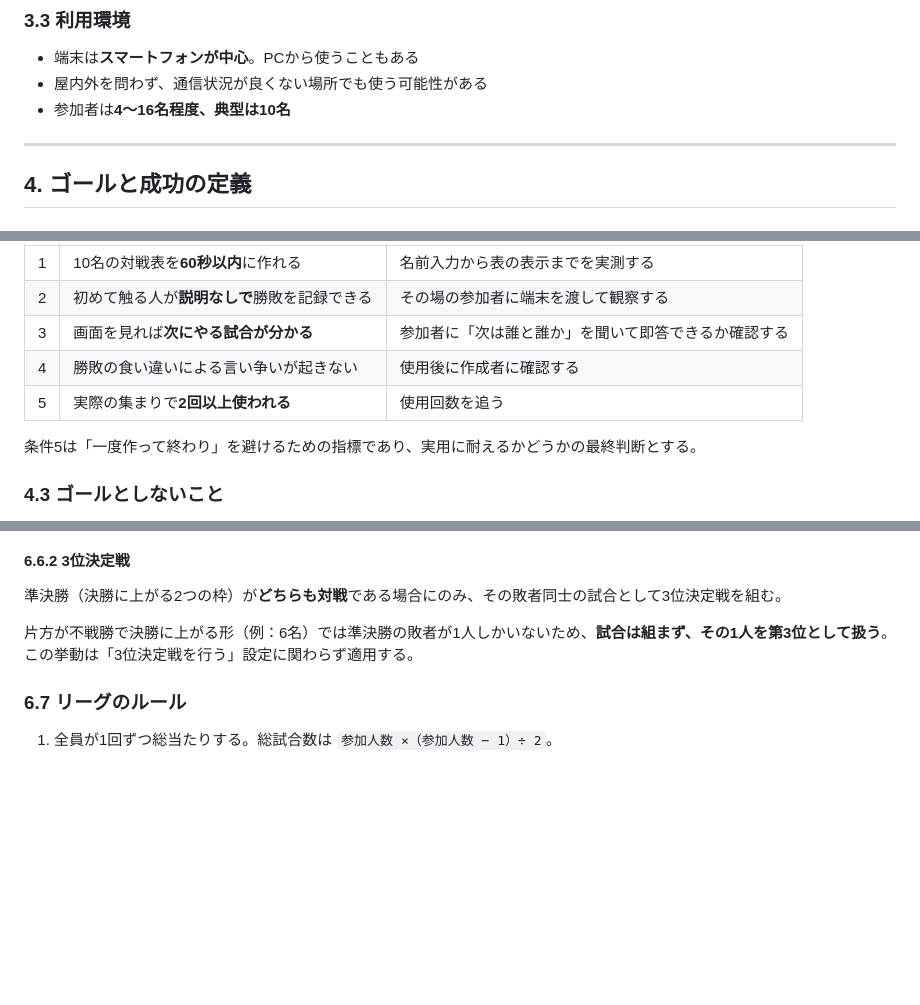
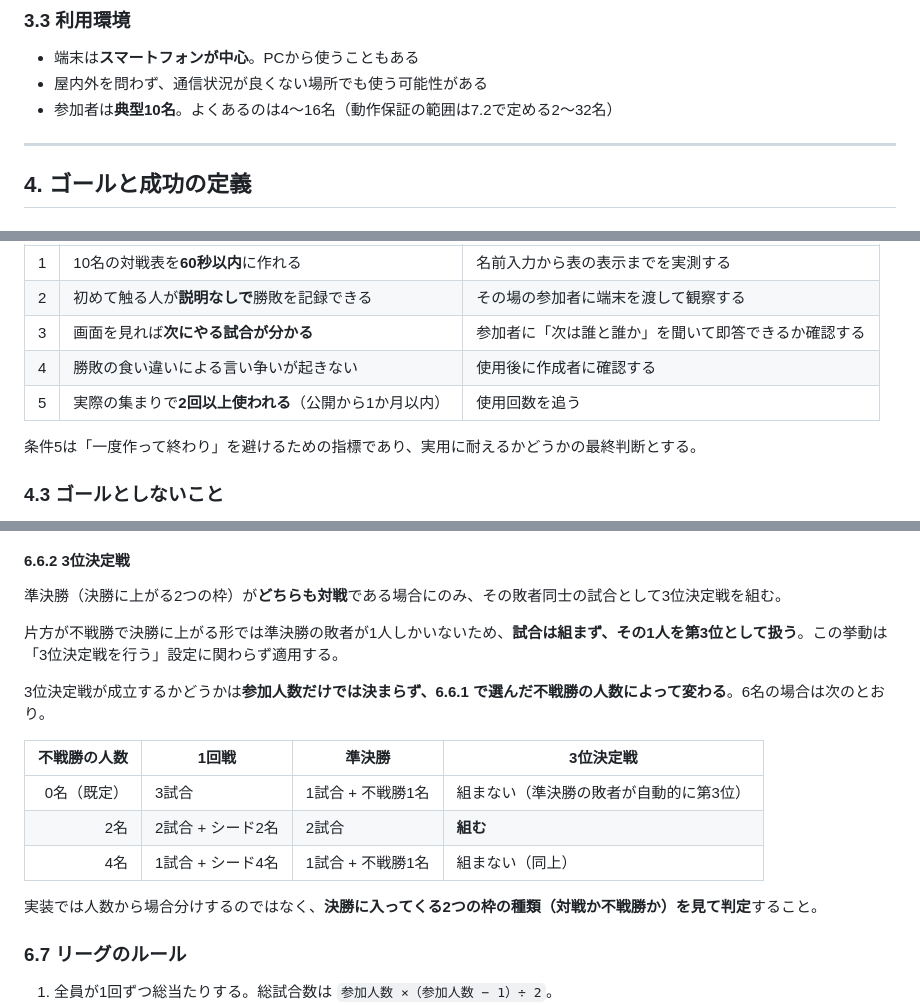
Before and after one commit to oshima0627/tournament, a Markdown page: docs/requirements.md, 3 parts joined by grey strips. Rendered like a GitHub page; blank space fills up the shorter version.

Commit message:
docs: 読み手テストで見つかった要件定義の不備を修正
文脈を持たない読み手に要件定義書だけを読ませたところ、3点の不備が
見つかったため修正する。

- 6.6.2 の「例：6名」が誤解を招いていた。3位決定戦の有無は人数では
  なく不戦勝の人数で変わるため、6名での場合分け表を追加し、実装では
  決勝に入る枠の種類で判定するよう明記する
- 3.3 / 7.2 / 8.2 で参加人数の書き方が揃っておらず、典型値と動作保証
  範囲の関係が読み取りにくかったため統一する
- 4.2 の成功条件5に観測期間（公開から1か月以内）を追加する

Co-Authored-By: Claude Opus 5 <noreply@anthropic.com>
Claude-Session: https://claude.ai/code/session_01L6kaVETPqpJiWsZZP1TYPb

```diff
--- a/docs/requirements.md
+++ b/docs/requirements.md
@@ -114,7 +114,7 @@
 
 - 端末は**スマートフォンが中心**。PCから使うこともある
 - 屋内外を問わず、通信状況が良くない場所でも使う可能性がある
-- 参加者は**4〜16名程度、典型は10名**
+- 参加者は**典型10名**。よくあるのは4〜16名（動作保証の範囲は7.2で定める2〜32名）
 
 ---
 
@@ -134,7 +134,7 @@
 | 2 | 初めて触る人が**説明なしで**勝敗を記録できる | その場の参加者に端末を渡して観察する |
 | 3 | 画面を見れば**次にやる試合が分かる** | 参加者に「次は誰と誰か」を聞いて即答できるか確認する |
 | 4 | 勝敗の食い違いによる言い争いが起きない | 使用後に作成者に確認する |
-| 5 | 実際の集まりで**2回以上使われる** | 使用回数を追う |
+| 5 | 実際の集まりで**2回以上使われる**（公開から1か月以内） | 使用回数を追う |
 
 条件5は「一度作って終わり」を避けるための指標であり、実用に耐えるかどうかの最終判断とする。
 
@@ -272,7 +272,17 @@
 
 準決勝（決勝に上がる2つの枠）が**どちらも対戦**である場合にのみ、その敗者同士の試合として3位決定戦を組む。
 
-片方が不戦勝で決勝に上がる形（例：6名）では準決勝の敗者が1人しかいないため、**試合は組まず、その1人を第3位として扱う**。この挙動は「3位決定戦を行う」設定に関わらず適用する。
+片方が不戦勝で決勝に上がる形では準決勝の敗者が1人しかいないため、**試合は組まず、その1人を第3位として扱う**。この挙動は「3位決定戦を行う」設定に関わらず適用する。
+
+3位決定戦が成立するかどうかは**参加人数だけでは決まらず、6.6.1 で選んだ不戦勝の人数によって変わる**。6名の場合は次のとおり。
+
+| 不戦勝の人数 | 1回戦 | 準決勝 | 3位決定戦 |
+|---:|---|---|---|
+| 0名（既定） | 3試合 | 1試合 + 不戦勝1名 | 組まない（準決勝の敗者が自動的に第3位） |
+| 2名 | 2試合 + シード2名 | 2試合 | **組む** |
+| 4名 | 1試合 + シード4名 | 1試合 + 不戦勝1名 | 組まない（同上） |
+
+実装では人数から場合分けするのではなく、**決勝に入ってくる2つの枠の種類（対戦か不戦勝か）を見て判定**すること。
 
 ### 6.7 リーグのルール
 
```
Also changed, not shown: other parts of docs/requirements.md (+2 -2 lines).
